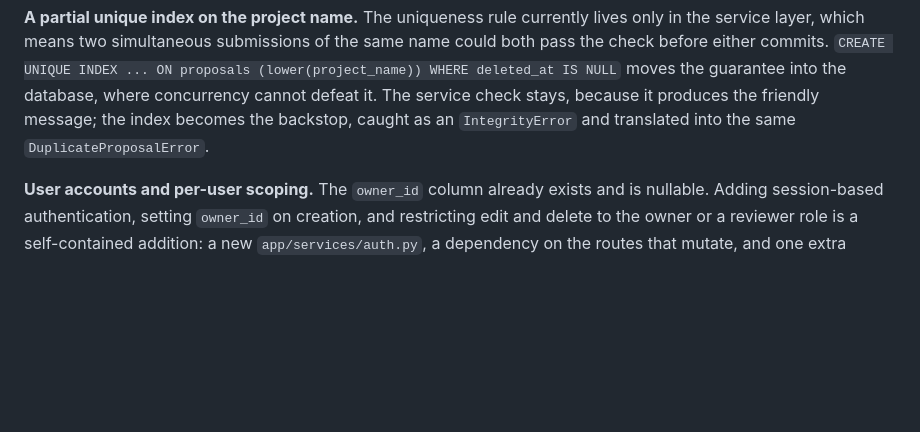
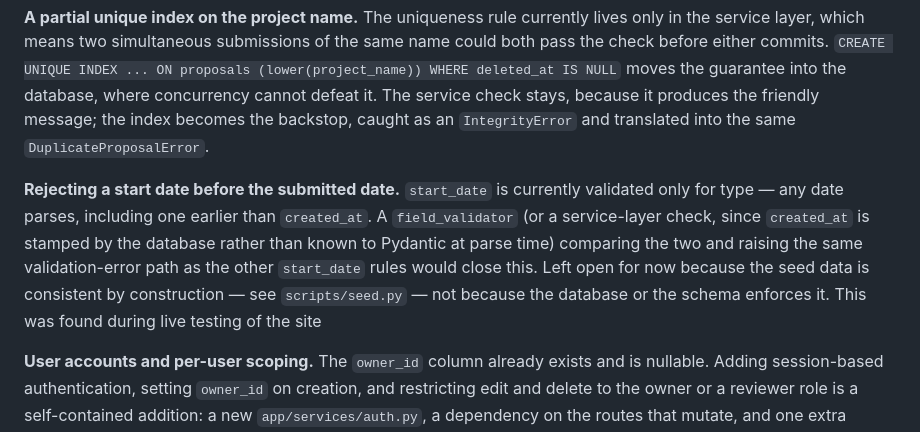
Before and after one commit to ChrisDanAsh/GGGI_Proposal_Task, a Markdown page: docs/architecture-and-implementation-plan.md, the part around one of its changes. GitHub-like rendering; blank space fills up the shorter version.

```diff
--- a/docs/architecture-and-implementation-plan.md
+++ b/docs/architecture-and-implementation-plan.md
@@ -3876,6 +3876,16 @@ check stays, because it produces the friendly message; the index
 becomes the backstop, caught as an `IntegrityError` and translated
 into the same `DuplicateProposalError`.
 
+**Rejecting a start date before the submitted date.** `start_date` is
+currently validated only for type — any date parses, including one
+earlier than `created_at`. A `field_validator` (or a service-layer
+check, since `created_at` is stamped by the database rather than
+known to Pydantic at parse time) comparing the two and raising the
+same validation-error path as the other `start_date` rules would
+close this. Left open for now because the seed data is consistent by
+construction — see `scripts/seed.py` — not because the database or the
+schema enforces it. This was found during live testing of the site
+
 **User accounts and per-user scoping.** The `owner_id` column already
 exists and is nullable. Adding session-based authentication, setting
 `owner_id` on creation, and restricting edit and delete to the owner
```
Also changed, not shown: other parts of docs/architecture-and-implementation-plan.md (+9 -9 lines), README.md (+16 -4 lines), docs/AI_PROMPTS.md (+9 -3 lines), docs/img/list-page.png, 1 other file.
